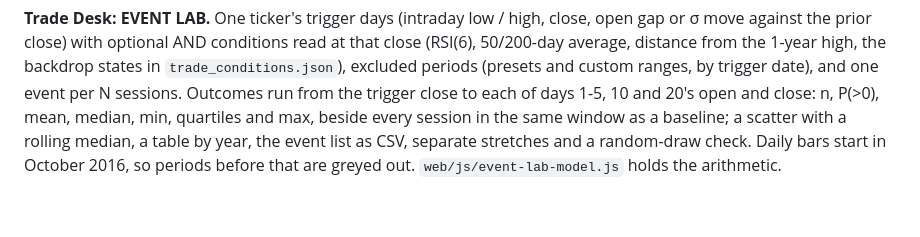
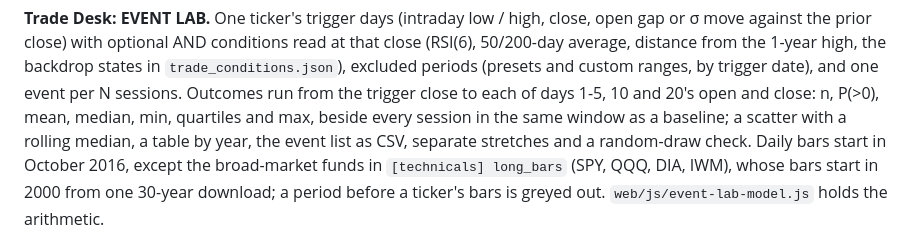
Before and after one commit to Henrywzh/market-recap, a Markdown page: README.md, the part around the change. GitHub-like rendering.

Commit message:
docs: EVENT LAB's long fund bars
Co-Authored-By: Claude Opus 5.5 <noreply@anthropic.com>

```diff
--- a/README.md
+++ b/README.md
@@ -1087,5 +1087,7 @@ the trigger close to each of days 1-5, 10 and 20's open and close: n, P(>0),
 mean, median, min, quartiles and max, beside every session in the same window
 as a baseline; a scatter with a rolling median, a table by year, the event list
 as CSV, separate stretches and a random-draw check. Daily bars start in October
-2016, so periods before that are greyed out. `web/js/event-lab-model.js` holds
+2016, except the broad-market funds in `[technicals] long_bars` (SPY, QQQ, DIA,
+IWM), whose bars start in 2000 from one 30-year download; a period before a
+ticker's bars is greyed out. `web/js/event-lab-model.js` holds
 the arithmetic.
```
